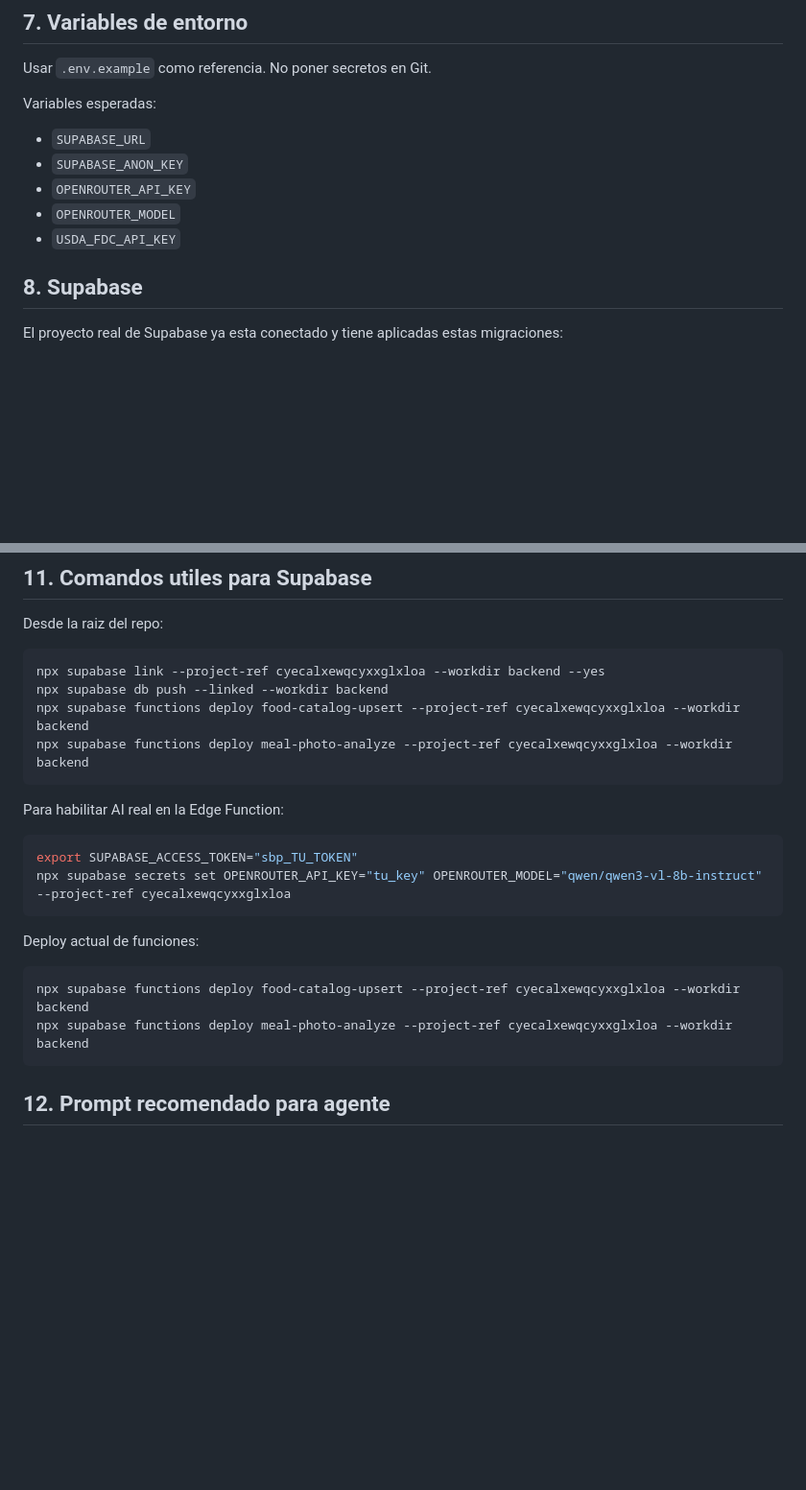
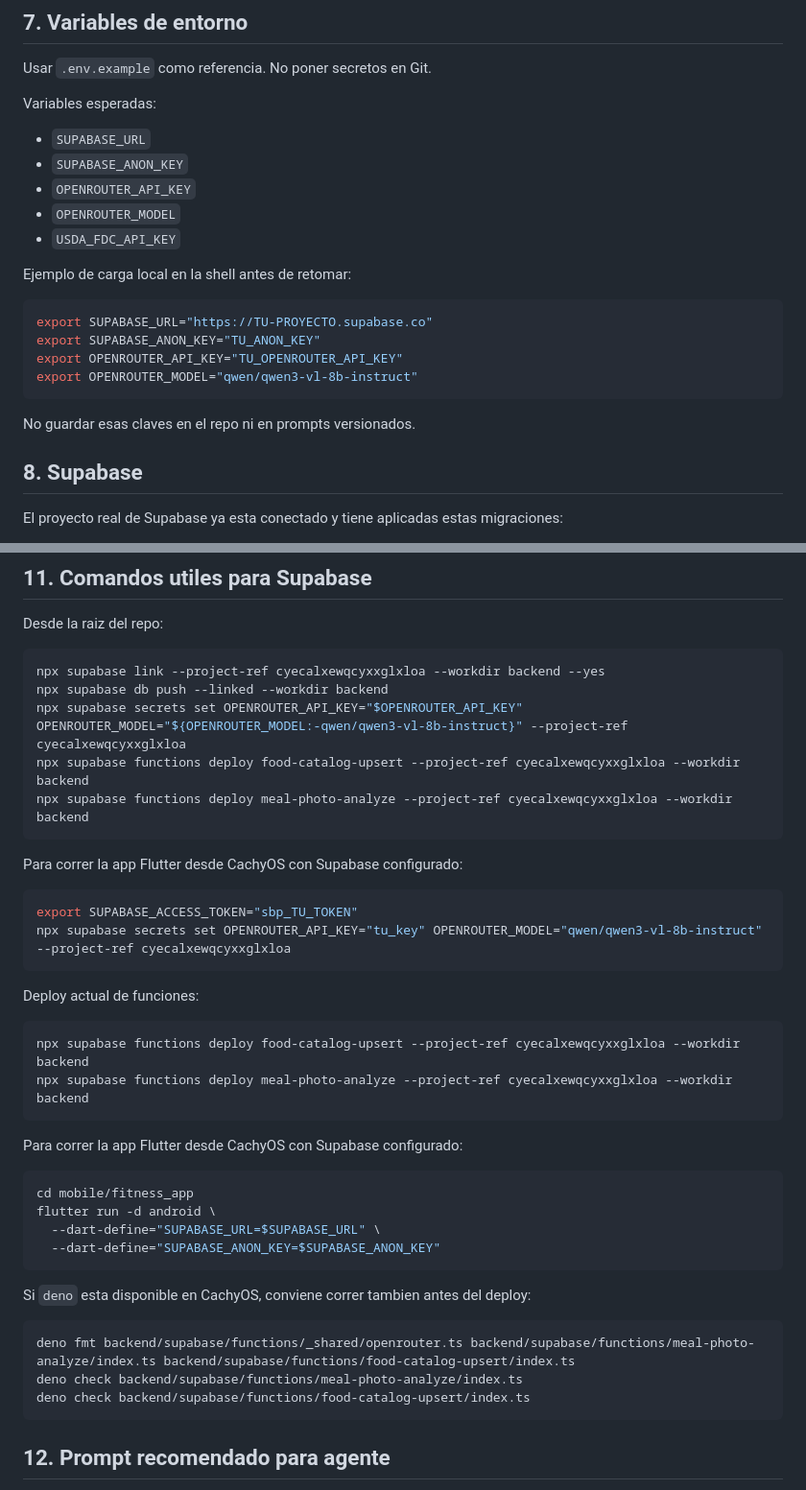
Before and after one commit to X11pro/Myfit, a Markdown page: docs/setup/cachyos_resume.md, 2 parts joined by grey strips. Shown at 96% size. Drawn GitHub-style; blank space fills up the shorter version.

Commit message:
Auto-sync project changes

````diff
--- a/docs/setup/cachyos_resume.md
+++ b/docs/setup/cachyos_resume.md
@@ -115,6 +115,17 @@ Variables esperadas:
 - `OPENROUTER_MODEL`
 - `USDA_FDC_API_KEY`
 
+Ejemplo de carga local en la shell antes de retomar:
+
+```bash
+export SUPABASE_URL="https://TU-PROYECTO.supabase.co"
+export SUPABASE_ANON_KEY="TU_ANON_KEY"
+export OPENROUTER_API_KEY="TU_OPENROUTER_API_KEY"
+export OPENROUTER_MODEL="qwen/qwen3-vl-8b-instruct"
+```
+
+No guardar esas claves en el repo ni en prompts versionados.
+
 ## 8. Supabase
 
 El proyecto real de Supabase ya esta conectado y tiene aplicadas estas migraciones:
@@ -209,11 +223,12 @@ Desde la raiz del repo:
 ```bash
 npx supabase link --project-ref cyecalxewqcyxxglxloa --workdir backend --yes
 npx supabase db push --linked --workdir backend
+npx supabase secrets set OPENROUTER_API_KEY="$OPENROUTER_API_KEY" OPENROUTER_MODEL="${OPENROUTER_MODEL:-qwen/qwen3-vl-8b-instruct}" --project-ref cyecalxewqcyxxglxloa
 npx supabase functions deploy food-catalog-upsert --project-ref cyecalxewqcyxxglxloa --workdir backend
 npx supabase functions deploy meal-photo-analyze --project-ref cyecalxewqcyxxglxloa --workdir backend
 ```
 
-Para habilitar AI real en la Edge Function:
+Para correr la app Flutter desde CachyOS con Supabase configurado:
 
 ```bash
 export SUPABASE_ACCESS_TOKEN="sbp_TU_TOKEN"
@@ -225,6 +240,23 @@ Deploy actual de funciones:
 ```bash
 npx supabase functions deploy food-catalog-upsert --project-ref cyecalxewqcyxxglxloa --workdir backend
 npx supabase functions deploy meal-photo-analyze --project-ref cyecalxewqcyxxglxloa --workdir backend
+```
+
+Para correr la app Flutter desde CachyOS con Supabase configurado:
+
+```bash
+cd mobile/fitness_app
+flutter run -d android \
+  --dart-define="SUPABASE_URL=$SUPABASE_URL" \
+  --dart-define="SUPABASE_ANON_KEY=$SUPABASE_ANON_KEY"
+```
+
+Si `deno` esta disponible en CachyOS, conviene correr tambien antes del deploy:
+
+```bash
+deno fmt backend/supabase/functions/_shared/openrouter.ts backend/supabase/functions/meal-photo-analyze/index.ts backend/supabase/functions/food-catalog-upsert/index.ts
+deno check backend/supabase/functions/meal-photo-analyze/index.ts
+deno check backend/supabase/functions/food-catalog-upsert/index.ts
 ```
 
 ## 12. Prompt recomendado para agente
````
Also changed, not shown: other parts of docs/setup/cachyos_resume.md (+3 -0 lines), docs/handoff/current_status.md (+25 -0 lines), prompts/codex_start_prompt.md (+0 -2 lines).
